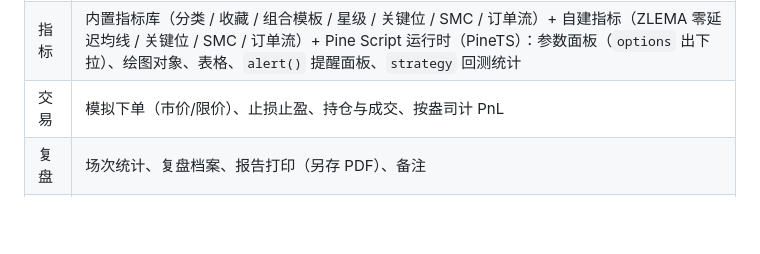
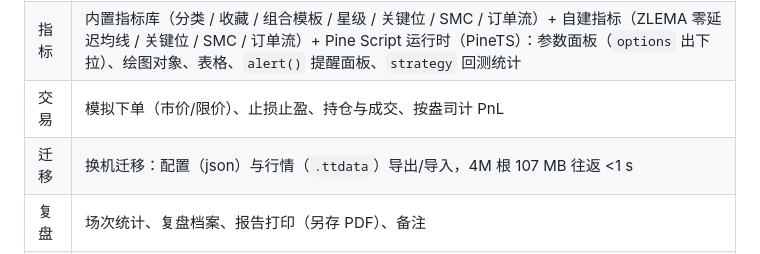
Before and after one commit to sgzlin5/TraderTrain, a Markdown page: README.md, the part around the change. GitHub-like rendering; blank space fills up the shorter version.

```diff
--- a/README.md
+++ b/README.md
@@ -27,6 +27,7 @@ start.bat            # 起服务（固定端口 8731）+ 用独立 profile 打
 | 绘图 | 20+ 工具（趋势/射线/斐波那契/通道/涂鸦…）、每工具独立样式模板、绘图管理（多选删除/清空周期）、按 品种×周期 持久化 |
 | 指标 | 内置指标库（分类 / 收藏 / 组合模板 / 星级 / 关键位 / SMC / 订单流）+ 自建指标（ZLEMA 零延迟均线 / 关键位 / SMC / 订单流）+ Pine Script 运行时（PineTS）：参数面板（`options` 出下拉）、绘图对象、表格、`alert()` 提醒面板、`strategy` 回测统计 |
 | 交易 | 模拟下单（市价/限价）、止损止盈、持仓与成交、按盎司计 PnL |
+| 迁移 | 换机迁移：配置（json）与行情（`.ttdata`）导出/导入，4M 根 107 MB 往返 <1 s |
 | 复盘 | 场次统计、复盘档案、报告打印（另存 PDF）、备注 |
 | 界面 | 5 套主题（含色盲友好）、顶栏两行、悬浮/竖排工具栏、迷你布局示意图、TAB 多工作区、截屏到剪贴板 |
 
```
Also changed, not shown: docs/ACCEPTANCE.md (+17 -0 lines), docs/MANUAL.md (+16 -0 lines), docs/ui-transfer.jpg (added), 9 other files.
